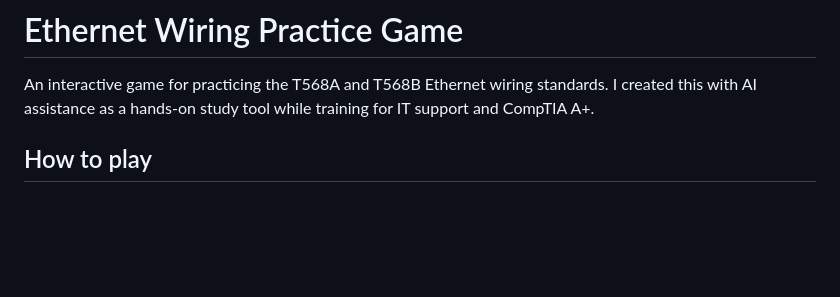
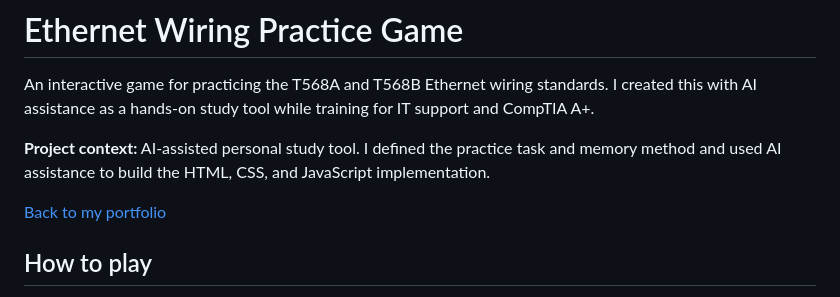
Before and after one commit to erivera3/ethernet-wiring-game, a Markdown page: README.md, the part around the change. Drawn GitHub-style; blank space fills up the shorter version.

Commit message:
Clarify project scope, support skills, and walkthrough organization

```diff
--- a/README.md
+++ b/README.md
@@ -1,6 +1,10 @@
 # Ethernet Wiring Practice Game
 
 An interactive game for practicing the T568A and T568B Ethernet wiring standards. I created this with AI assistance as a hands-on study tool while training for IT support and CompTIA A+.
+
+**Project context:** AI-assisted personal study tool. I defined the practice task and memory method and used AI assistance to build the HTML, CSS, and JavaScript implementation.
+
+[Back to my portfolio](https://github.com/erivera3)
 
 ## How to play
 
```
